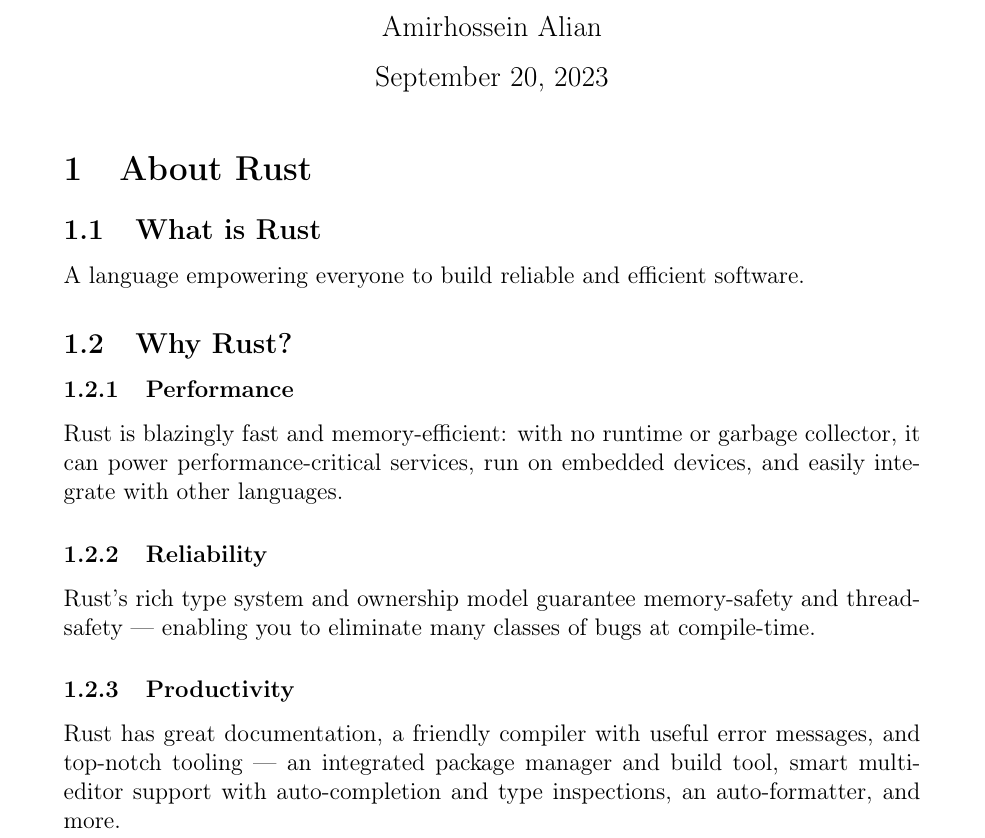
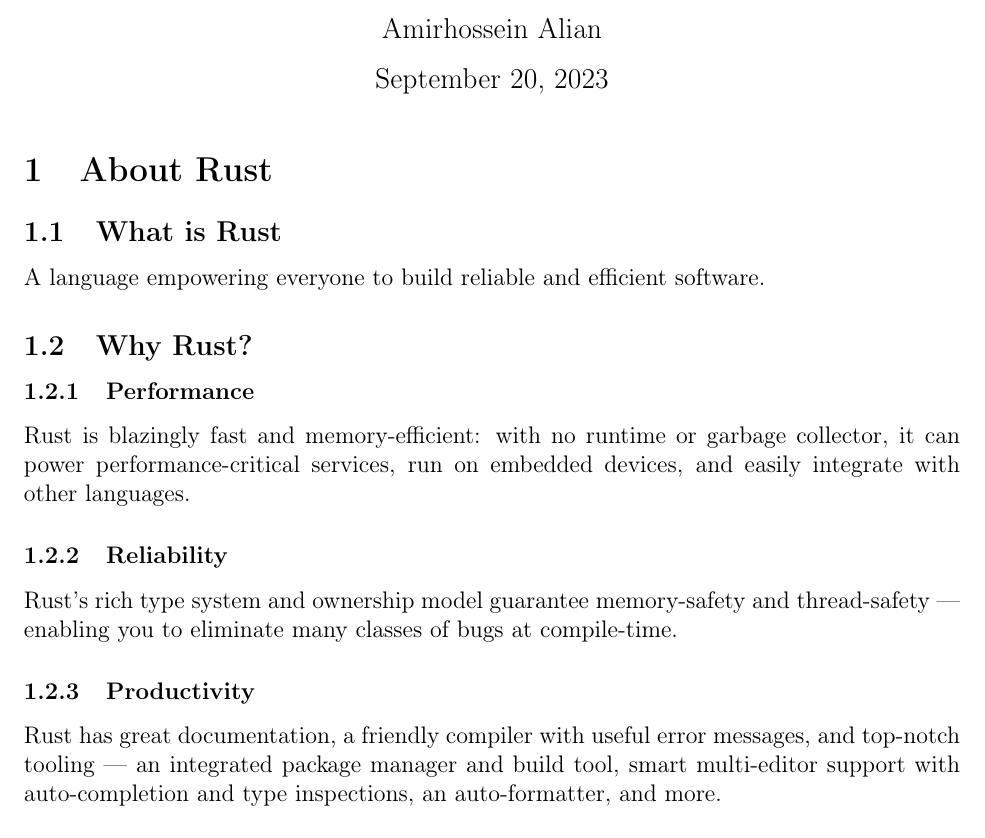
Before and after one commit to amirh4liyan/Openings, a LaTeX document (src/rust.tex): part of page 1 of 4 before the commit and part of page 1 of 3 after it, cut so that both start at the same text. Compiled offline with pdfLaTeX.

Commit message:
seems there is no problem

```diff
--- a/src/rust.tex
+++ b/src/rust.tex
@@ -141,6 +141,85 @@
     \@namedef{PY@tok@o}{\def\PY@tc##1{\textcolor{inverted5}{##1}}}
     \@namedef{PY@tok@s}{\def\PY@tc##1{\textcolor{inverted1}{##1}}}
 
+    % For linebreaks inside Verbatim environment from package fancyvrb.
+    \makeatletter
+        \newbox\Wrappedcontinuationbox
+        \newbox\Wrappedvisiblespacebox
+        \newcommand*\Wrappedvisiblespace {\textcolor{red}{\textvisiblespace}}
+        \newcommand*\Wrappedcontinuationsymbol {\textcolor{red}{\llap{\tiny$\m@th\hookrightarrow$}}}
+        \newcommand*\Wrappedcontinuationindent {3ex }
+        \newcommand*\Wrappedafterbreak {\kern\Wrappedcontinuationindent\copy\Wrappedcontinuationbox}
+        % Take advantage of the already applied Pygments mark-up to insert
+        % potential linebreaks for TeX processing.
+        %        {, <, #, %, $, ' and ": go to next line.
+        %        _, }, ^, &, >, - and ~: stay at end of broken line.
+        % Use of \textquotesingle for straight quote.
+        \newcommand*\Wrappedbreaksatspecials {%
+            \def\PYGZus{\discretionary{\char`\_}{\Wrappedafterbreak}{\char`\_}}%
+            \def\PYGZob{\discretionary{}{\Wrappedafterbreak\char`\{}{\char`\{}}%
+            \def\PYGZcb{\discretionary{\char`\}}{\Wrappedafterbreak}{\char`\}}}%
+            \def\PYGZca{\discretionary{\char`\^}{\Wrappedafterbreak}{\char`\^}}%
+            \def\PYGZam{\discretionary{\char`\&}{\Wrappedafterbreak}{\char`\&}}%
+            \def\PYGZlt{\discretionary{}{\Wrappedafterbreak\char`\<}{\char`\<}}%
+            \def\PYGZgt{\discretionary{\char`\>}{\Wrappedafterbreak}{\char`\>}}%
+            \def\PYGZsh{\discretionary{}{\Wrappedafterbreak\char`\#}{\char`\#}}%
+            \def\PYGZpc{\discretionary{}{\Wrappedafterbreak\char`\%}{\char`\%}}%
+            \def\PYGZdl{\discretionary{}{\Wrappedafterbreak\char`\$}{\char`\$}}%
+            \def\PYGZhy{\discretionary{\char`\-}{\Wrappedafterbreak}{\char`\-}}%
+            \def\PYGZsq{\discretionary{}{\Wrappedafterbreak\textquotesingle}{\textquotesingle}}%
+            \def\PYGZdq{\discretionary{}{\Wrappedafterbreak\char`\"}{\char`\"}}%
+            \def\PYGZti{\discretionary{\char`\~}{\Wrappedafterbreak}{\char`\~}}%
+        }
+        % Some characters . , ; ? ! / are not pygmentized.
+        % This macro makes them "active" and they will insert potential linebreaks
+        \newcommand*\Wrappedbreaksatpunct {%
+            \lccode`\~`\.\lowercase{\def~}{\discretionary{\hbox{\char`\.}}{\Wrappedafterbreak}{\hbox{\char`\.}}}%
+            \lccode`\~`\,\lowercase{\def~}{\discretionary{\hbox{\char`\,}}{\Wrappedafterbreak}{\hbox{\char`\,}}}%
+            \lccode`\~`\;\lowercase{\def~}{\discretionary{\hbox{\char`\;}}{\Wrappedafterbreak}{\hbox{\char`\;}}}%
+            \lccode`\~`\:\lowercase{\def~}{\discretionary{\hbox{\char`\:}}{\Wrappedafterbreak}{\hbox{\char`\:}}}%
+            \lccode`\~`\?\lowercase{\def~}{\discretionary{\hbox{\char`\?}}{\Wrappedafterbreak}{\hbox{\char`\?}}}%
+            \lccode`\~`\!\lowercase{\def~}{\discretionary{\hbox{\char`\!}}{\Wrappedafterbreak}{\hbox{\char`\!}}}%
+            \lccode`\~`\/\lowercase{\def~}{\discretionary{\hbox{\char`\/}}{\Wrappedafterbreak}{\hbox{\char`\/}}}%
+            \catcode`\.\active
+            \catcode`\,\active
+            \catcode`\;\active
+            \catcode`\:\active
+            \catcode`\?\active
+            \catcode`\!\active
+            \catcode`\/\active
+            \lccode`\~`\~
+        }
+    \makeatother
+
+
+    \let\OriginalVerbatim=\Verbatim
+    \makeatletter
+    \renewcommand{\Verbatim}[1][1]{%
+        %\parskip\z@skip
+        \sbox\Wrappedcontinuationbox {\Wrappedcontinuationsymbol}%
+        \sbox\Wrappedvisiblespacebox {\FV@SetupFont\Wrappedvisiblespace}%
+        \def\FancyVerbFormatLine ##1{\hsize\linewidth
+            \vtop{\raggedright\hyphenpenalty\z@\exhyphenpenalty\z@
+                \doublehyphendemerits\z@\finalhyphendemerits\z@
+                \strut ##1\strut}%
+        }%
+        % If the linebreak is at a space, the latter will be displayed as visible
+        % space at end of first line, and a continuation symbol starts next line.
+        % Stretch/shrink are however usually zero for typewriter font.
+        \def\FV@Space {%
+            \nobreak\hskip\z@ plus\fontdimen3\font minus\fontdimen4\font
+            \discretionary{\copy\Wrappedvisiblespacebox}{\Wrappedafterbreak}
+            {\kern\fontdimen2\font}%
+        }%
+
+        % Allow breaks at special characters using \PYG... macros.
+        \Wrappedbreaksatspecials
+        % Breaks at punctuation characters . , ; ? ! and / need catcode=\active
+        \OriginalVerbatim[#1,codes*=\Wrappedbreaksatpunct]%
+    }
+    \makeatother
+
+
     % Exact colors from NB
     \definecolor{incolor}{HTML}{303F9F}
     \definecolor{outcolor}{HTML}{D84315}
@@ -152,6 +231,29 @@
 
     \definecolor{mybackground}{HTML}{000000}
     \definecolor{mytextcolor}{HTML}{FFFFFF}
+
+    % prompt
+    \makeatletter
+    \newcommand{\boxspacing}{\kern\kvtcb@left@rule\kern\kvtcb@boxsep}
+    \makeatother
+    \newcommand{\prompt}[4]{
+        {\ttfamily\llap{{\color{#2}[#3]:\hspace{3pt}#4}}\vspace{-\baselineskip}}
+    }
+
+
+    % Prevent overflowing lines due to hard-to-break entities
+    \sloppy
+    % Setup hyperref package
+    \hypersetup{
+      breaklinks=true,  % so long urls are correctly broken across lines
+      colorlinks=true,
+      urlcolor=urlcolor,
+      linkcolor=linkcolor,
+      citecolor=citecolor,
+      }
+    % Slightly bigger margins than the latex defaults
+
+    \geometry{verbose,tmargin=1in,bmargin=1in,lmargin=1in,rmargin=1in}
 
 
 \begin{document}
```
